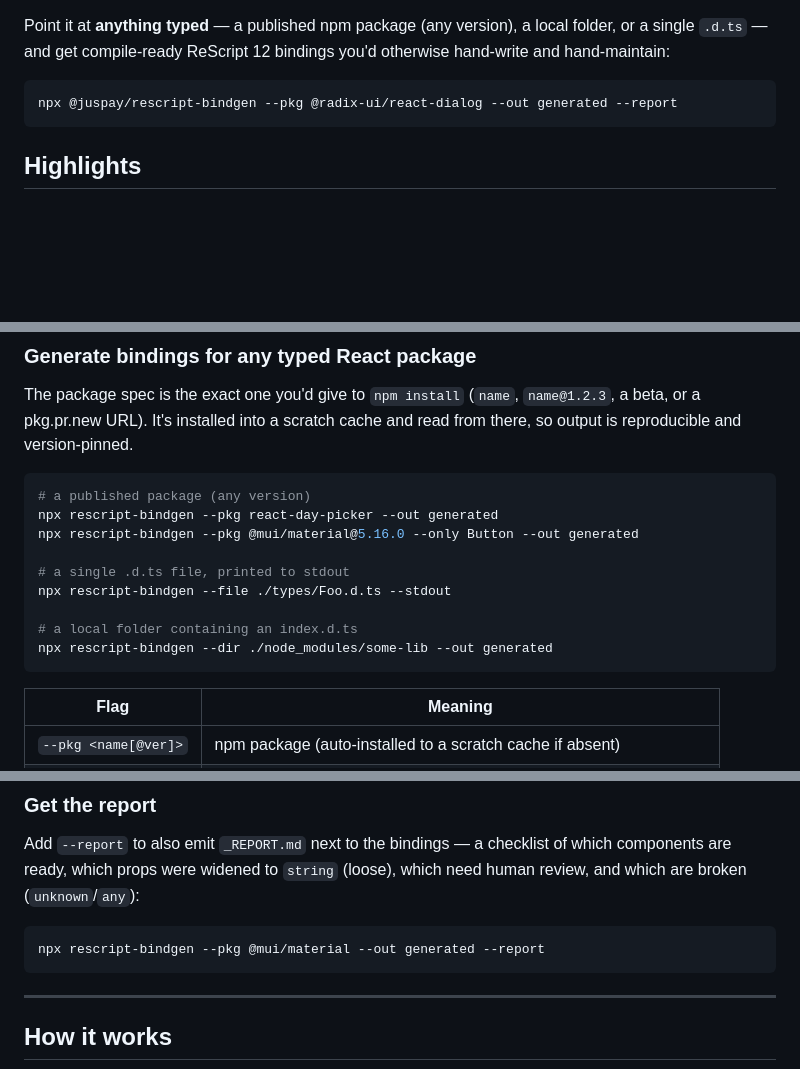
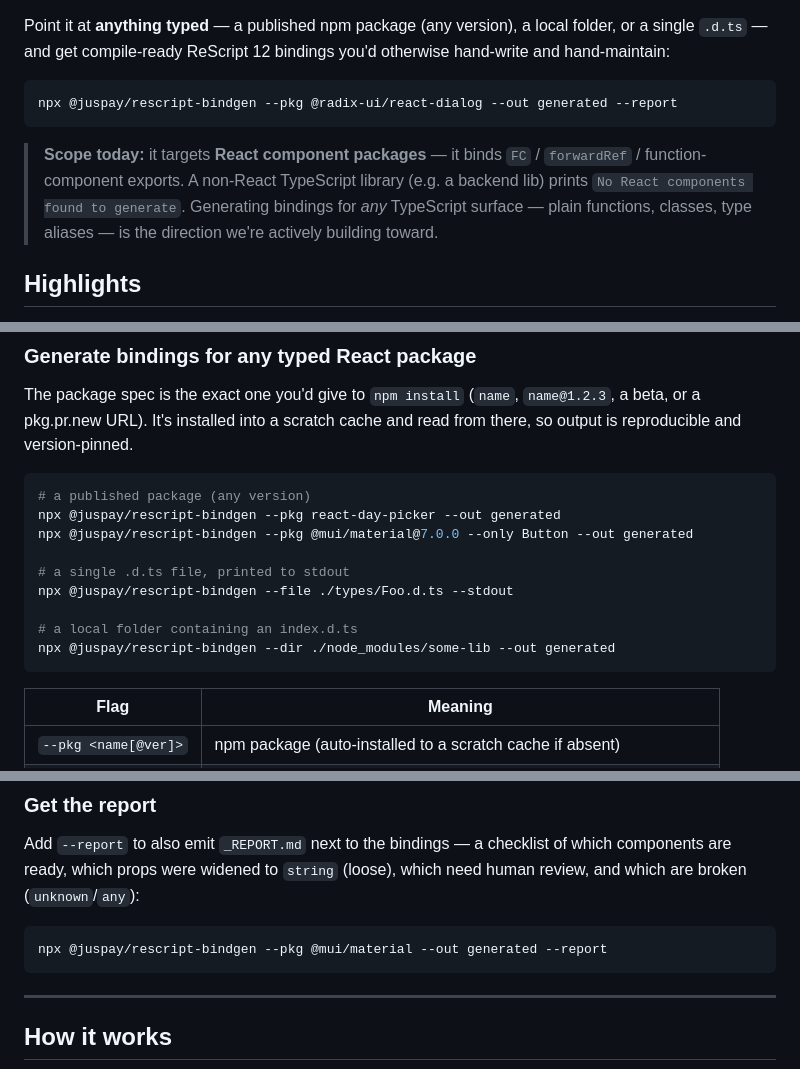
Before and after one commit to juspay/rescript-bindgen, a Markdown page: README.md, 3 parts joined by grey strips. GitHub-like rendering; blank space fills up the shorter version.

Commit message:
docs: fix npx command scope in README + clarify React scope (#9)
## What

A user on the [ReScript
forum](https://forum.rescript-lang.org/t/introducing-juspay-rescript-bindgen/7210/6)
hit a copy-paste failure: the README's ad-hoc examples used `npx
rescript-bindgen`, which resolves the **unscoped** package from npm —
not `@juspay/rescript-bindgen`.

## Changes

- **Scope all one-off `npx` examples** to `npx @juspay/rescript-bindgen`
(6 occurrences). The two install-first examples (preview-build in
README, PUBLISHING.md) keep the bare bin name — correct after a local
install.
- **Add a "Scope today" note**: the tool currently targets React
component packages (`FC`/`forwardRef`/function-component exports); a
non-React TS lib prints `No React components found to generate`. General
TypeScript binding is stated as the direction we're building toward —
addressing the same forum reporter's Hono confusion.

## Verification

- `npx @juspay/rescript-bindgen@latest --help` runs end-to-end against
published 1.0.2 ✓
- Flag table matches `--help`; exports match source; error-message quote
is exact ✓

````diff
--- a/README.md
+++ b/README.md
@@ -10,6 +10,11 @@ Point it at **anything typed** — a published npm package (any version), a loca
 ```bash
 npx @juspay/rescript-bindgen --pkg @radix-ui/react-dialog --out generated --report
 ```
+
+> **Scope today:** it targets **React component packages** — it binds `FC` / `forwardRef` /
+> function-component exports. A non-React TypeScript library (e.g. a backend lib) prints
+> `No React components found to generate`. Generating bindings for *any* TypeScript surface — plain functions,
+> classes, type aliases — is the direction we're actively building toward.
 
 ## Highlights
 
@@ -135,14 +140,14 @@ so output is reproducible and version-pinned.
 
 ```bash
 # a published package (any version)
-npx rescript-bindgen --pkg react-day-picker --out generated
-npx rescript-bindgen --pkg @mui/material@5.16.0 --only Button --out generated
+npx @juspay/rescript-bindgen --pkg react-day-picker --out generated
+npx @juspay/rescript-bindgen --pkg @mui/material@7.0.0 --only Button --out generated
 
 # a single .d.ts file, printed to stdout
-npx rescript-bindgen --file ./types/Foo.d.ts --stdout
+npx @juspay/rescript-bindgen --file ./types/Foo.d.ts --stdout
 
 # a local folder containing an index.d.ts
-npx rescript-bindgen --dir ./node_modules/some-lib --out generated
+npx @juspay/rescript-bindgen --dir ./node_modules/some-lib --out generated
 ```
 
 | Flag | Meaning |
@@ -168,7 +173,7 @@ components are ready, which props were widened to `string` (loose), which need h
 review, and which are broken (`unknown`/`any`):
 
 ```bash
-npx rescript-bindgen --pkg @mui/material --out generated --report
+npx @juspay/rescript-bindgen --pkg @mui/material --out generated --report
 ```
 
 ---
````
Also changed, not shown: other parts of README.md (+1 -1 lines).
